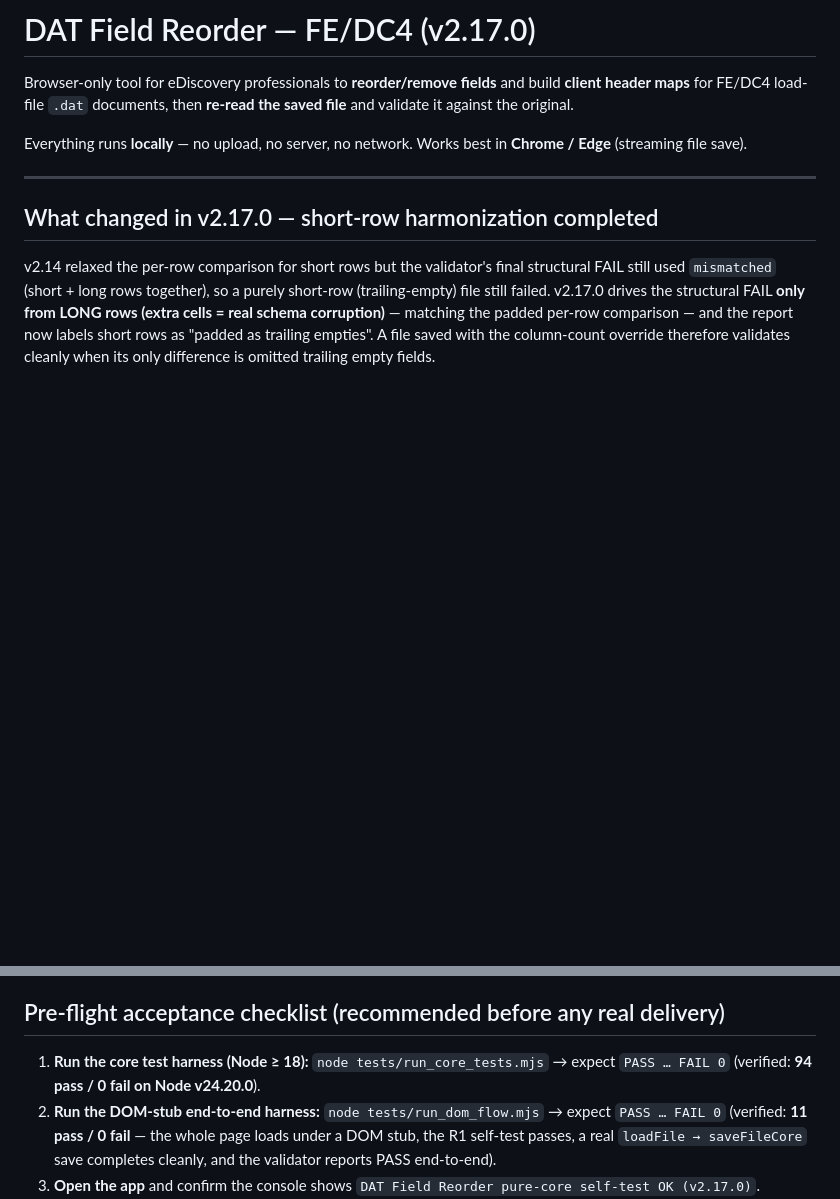
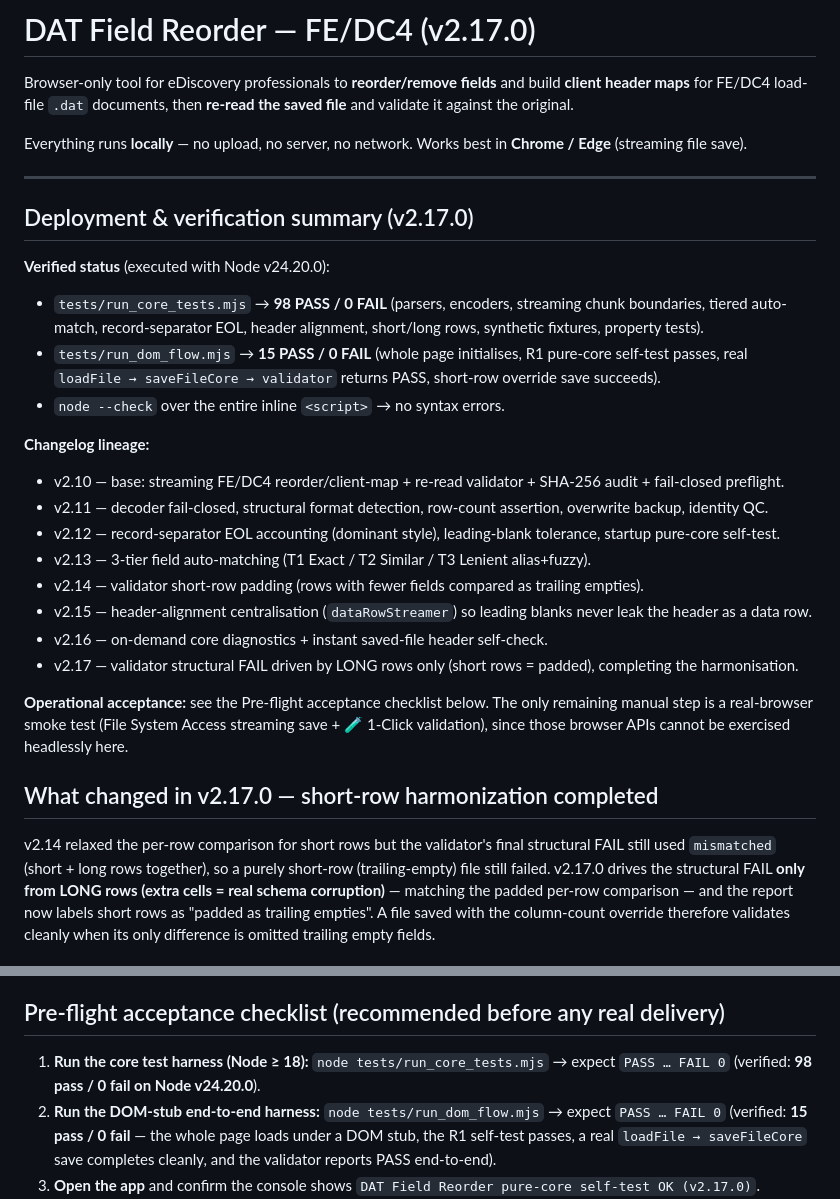
Before and after one commit to phlee219/dat-field-reorder, a Markdown page: README.md, 2 parts joined by grey strips. Drawn GitHub-style; blank space fills up the shorter version.

```diff
--- a/README.md
+++ b/README.md
@@ -5,6 +5,25 @@ Browser-only tool for eDiscovery professionals to **reorder/remove fields** and
 Everything runs **locally** — no upload, no server, no network. Works best in **Chrome / Edge** (streaming file save).
 
 ---
+
+## Deployment & verification summary (v2.17.0)
+
+**Verified status** (executed with Node v24.20.0):
+- `tests/run_core_tests.mjs` → **98 PASS / 0 FAIL** (parsers, encoders, streaming chunk boundaries, tiered auto-match, record-separator EOL, header alignment, short/long rows, synthetic fixtures, property tests).
+- `tests/run_dom_flow.mjs` → **15 PASS / 0 FAIL** (whole page initialises, R1 pure-core self-test passes, real `loadFile → saveFileCore → validator` returns PASS, short-row override save succeeds).
+- `node --check` over the entire inline `<script>` → no syntax errors.
+
+**Changelog lineage:**
+- v2.10 — base: streaming FE/DC4 reorder/client-map + re-read validator + SHA-256 audit + fail-closed preflight.
+- v2.11 — decoder fail-closed, structural format detection, row-count assertion, overwrite backup, identity QC.
+- v2.12 — record-separator EOL accounting (dominant style), leading-blank tolerance, startup pure-core self-test.
+- v2.13 — 3-tier field auto-matching (T1 Exact / T2 Similar / T3 Lenient alias+fuzzy).
+- v2.14 — validator short-row padding (rows with fewer fields compared as trailing empties).
+- v2.15 — header-alignment centralisation (`dataRowStreamer`) so leading blanks never leak the header as a data row.
+- v2.16 — on-demand core diagnostics + instant saved-file header self-check.
+- v2.17 — validator structural FAIL driven by LONG rows only (short rows = padded), completing the harmonisation.
+
+**Operational acceptance:** see the Pre-flight acceptance checklist below. The only remaining manual step is a real-browser smoke test (File System Access streaming save + 🧪 1-Click validation), since those browser APIs cannot be exercised headlessly here.
 
 ## What changed in v2.17.0 — short-row harmonization completed
 
@@ -29,9 +48,9 @@ validates cleanly when its only difference is omitted trailing empty fields.
 ## Pre-flight acceptance checklist (recommended before any real delivery)
 
 1. **Run the core test harness (Node ≥ 18):** `node tests/run_core_tests.mjs` → expect `PASS … FAIL 0`
-   (verified: **94 pass / 0 fail on Node v24.20.0**).
+   (verified: **98 pass / 0 fail on Node v24.20.0**).
 2. **Run the DOM-stub end-to-end harness:** `node tests/run_dom_flow.mjs` → expect `PASS … FAIL 0`
-   (verified: **11 pass / 0 fail** — the whole page loads under a DOM stub, the R1 self-test
+   (verified: **15 pass / 0 fail** — the whole page loads under a DOM stub, the R1 self-test
    passes, a real `loadFile → saveFileCore` save completes cleanly, and the validator reports PASS end-to-end).
 3. **Open the app** and confirm the console shows `DAT Field Reorder pure-core self-test OK (v2.17.0)`.
 4. **Footer → 🩺 Run core self-check** → expect a green "Core self-test OK" toast.
```
